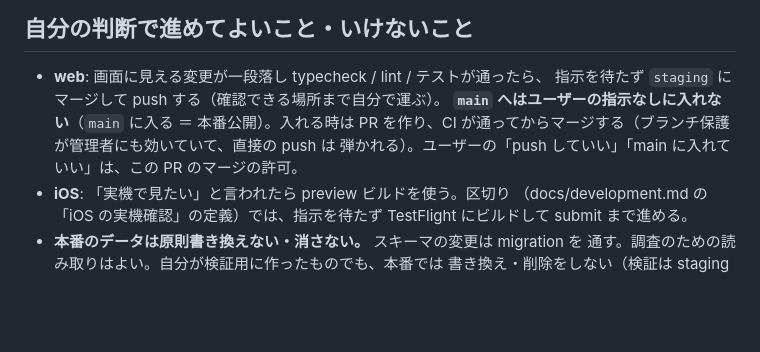
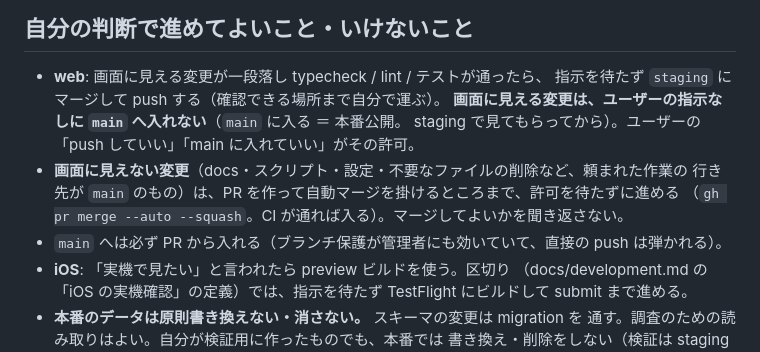
Before and after one commit to shidetake/triplot, a Markdown page: AGENTS.md, the part around the change. GitHub-like rendering; blank space fills up the shorter version.

Commit message:
画面に見えない変更は、main へのマージを聞かずに自動マージまで進める (#67)
main へ直接 push できなくして PR にした結果、頼んだ作業のたびに「main に
入れていいか」の確認が1回増えていた。docs・スクリプト・設定などの画面に
見えない変更は、PR を作って自動マージを掛けるところまで聞かずに進める
（守りは CI が担う）。画面に見える web の変更は、これまでどおり staging で
見てもらってから main に入れる。


Claude-Session: https://claude.ai/code/session_01KhqAXWKoph2TC39Jsh55LY

Co-authored-by: Claude Opus 5.5 <noreply@anthropic.com>

```diff
--- a/AGENTS.md
+++ b/AGENTS.md
@@ -30,9 +30,12 @@ This version has breaking changes — APIs, conventions, and file structure may
 
 - **web**: 画面に見える変更が一段落し typecheck / lint / テストが通ったら、
   指示を待たず `staging` にマージして push する（確認できる場所まで自分で運ぶ）。
-  **`main` へはユーザーの指示なしに入れない**（`main` に入る ＝ 本番公開）。入れる時は
-  PR を作り、CI が通ってからマージする（ブランチ保護が管理者にも効いていて、直接の push は
-  弾かれる）。ユーザーの「push していい」「main に入れていい」は、この PR のマージの許可。
+  **画面に見える変更は、ユーザーの指示なしに `main` へ入れない**（`main` に入る ＝ 本番公開。
+  staging で見てもらってから）。ユーザーの「push していい」「main に入れていい」がその許可。
+- **画面に見えない変更**（docs・スクリプト・設定・不要なファイルの削除など、頼まれた作業の
+  行き先が `main` のもの）は、PR を作って自動マージを掛けるところまで、許可を待たずに進める
+  （`gh pr merge --auto --squash`。CI が通れば入る）。マージしてよいかを聞き返さない。
+- `main` へは必ず PR から入れる（ブランチ保護が管理者にも効いていて、直接の push は弾かれる）。
 - **iOS**: 「実機で見たい」と言われたら preview ビルドを使う。区切り
   （docs/development.md の「iOS の実機確認」の定義）では、指示を待たず
   TestFlight にビルドして submit まで進める。
```
